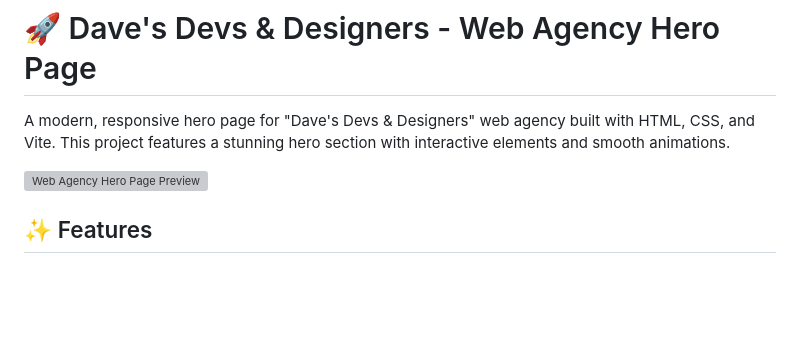
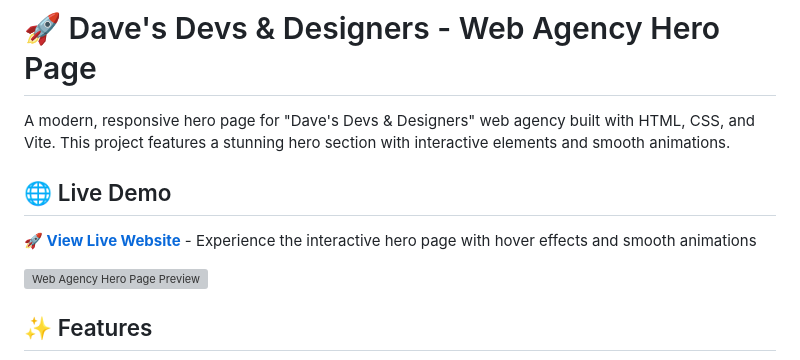
Before and after one commit to AliHassan002/web-agency-page, a Markdown page: README.md, the part around the change. Drawn GitHub-style; blank space fills up the shorter version; grey boxes are pictures that could not be loaded.

```diff
--- a/README.md
+++ b/README.md
@@ -1,6 +1,10 @@
 # 🚀 Dave's Devs & Designers - Web Agency Hero Page
 
 A modern, responsive hero page for "Dave's Devs & Designers" web agency built with HTML, CSS, and Vite. This project features a stunning hero section with interactive elements and smooth animations.
+
+## 🌐 Live Demo
+
+**🚀 [View Live Website](https://web-agency-hero-page-dev.netlify.app/)** - Experience the interactive hero page with hover effects and smooth animations
 
 ![Web Agency Hero Page Preview](img/image.png)
 
```
